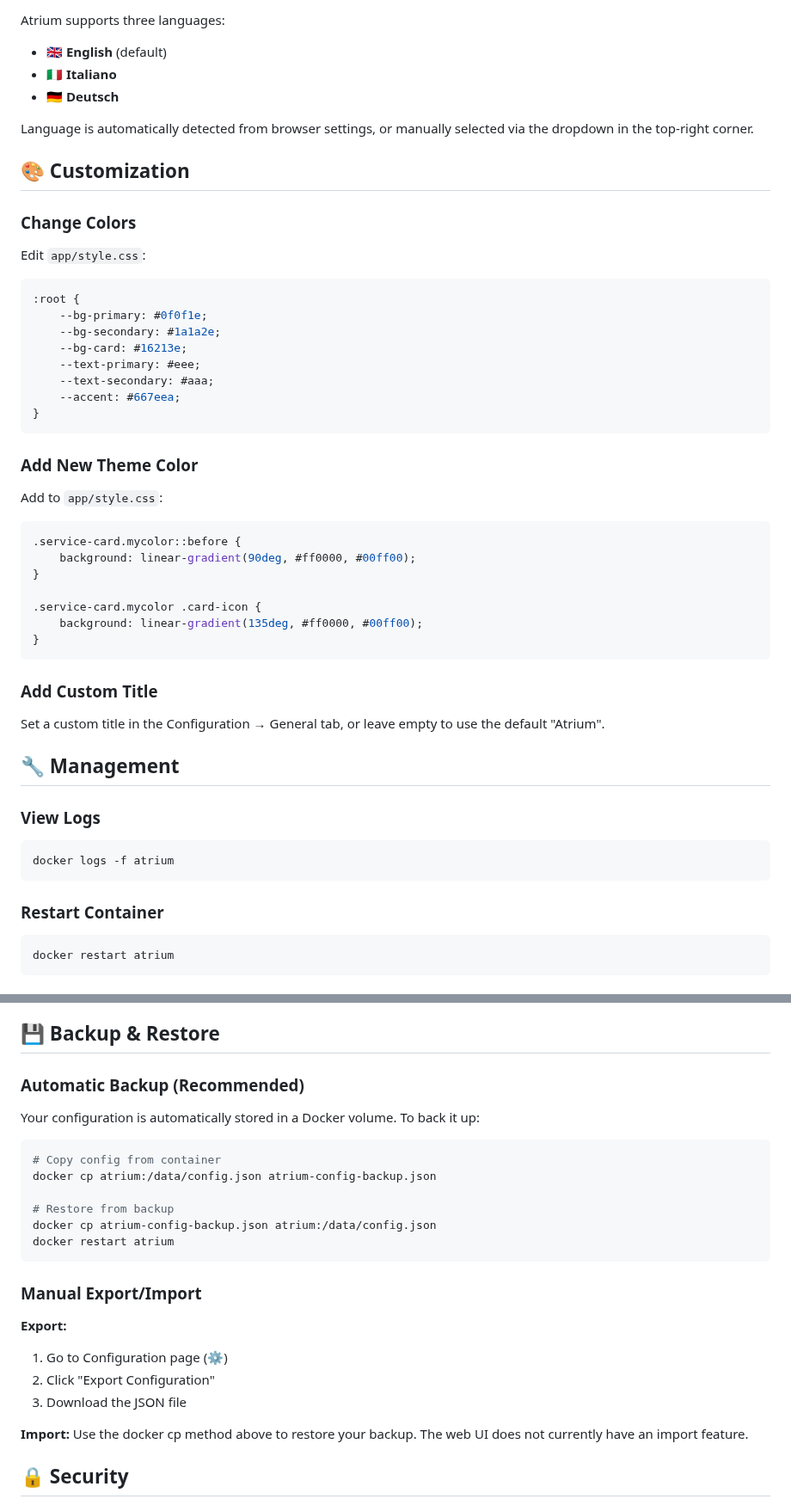
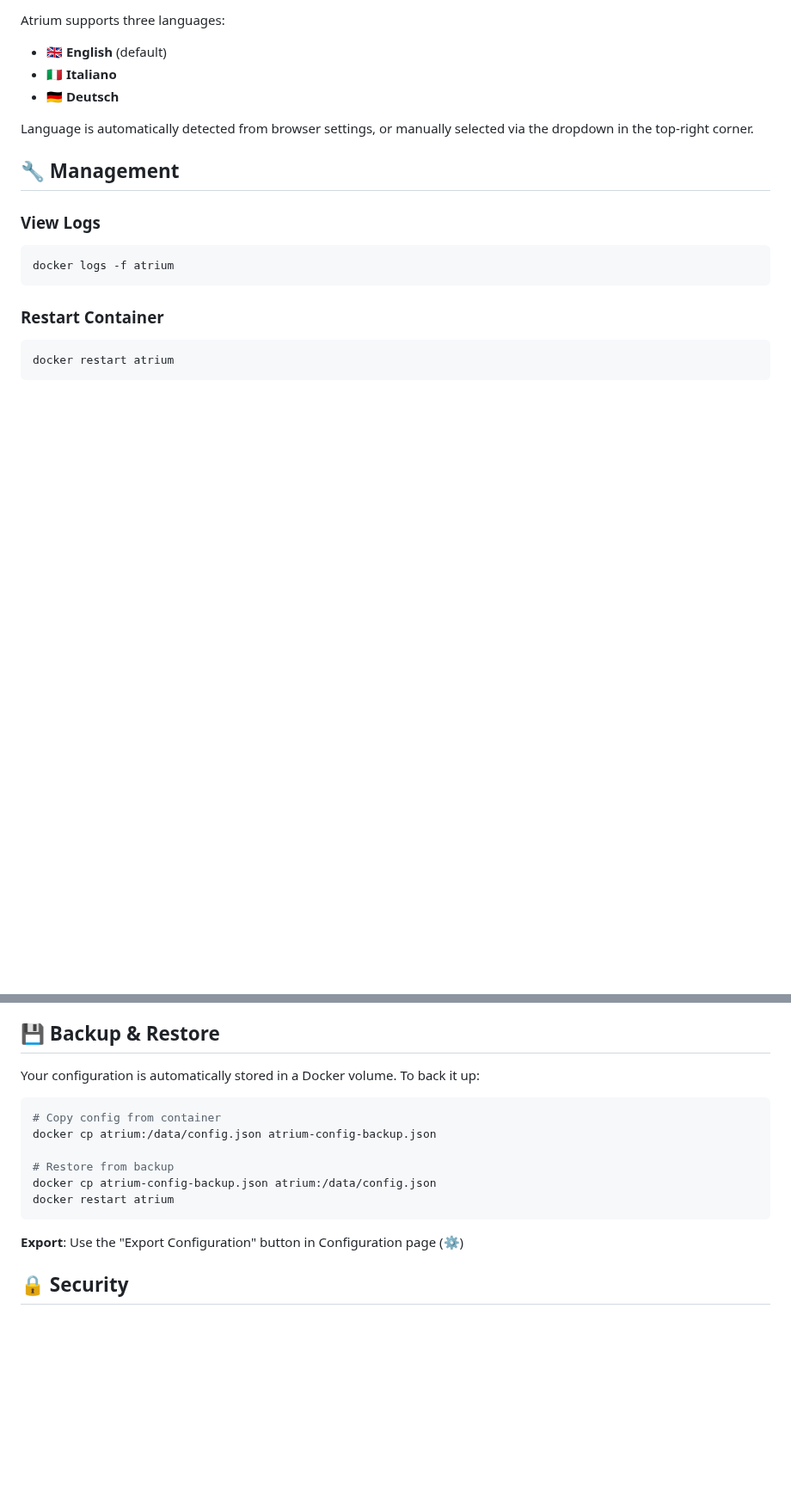
Before and after one commit to pzzt/atrium, a Markdown page: README.md, 2 parts joined by grey strips. Shown at 86% size. GitHub-like rendering; blank space fills up the shorter version.

````diff
--- a/README.md
+++ b/README.md
@@ -254,41 +238,6 @@ Atrium supports three languages:
 
 Language is automatically detected from browser settings, or manually selected via the dropdown in the top-right corner.
 
-## 🎨 Customization
-
-### Change Colors
-
-Edit `app/style.css`:
-
-```css
-:root {
-    --bg-primary: #0f0f1e;
-    --bg-secondary: #1a1a2e;
-    --bg-card: #16213e;
-    --text-primary: #eee;
-    --text-secondary: #aaa;
-    --accent: #667eea;
-}
-```
-
-### Add New Theme Color
-
-Add to `app/style.css`:
-
-```css
-.service-card.mycolor::before {
-    background: linear-gradient(90deg, #ff0000, #00ff00);
-}
-
-.service-card.mycolor .card-icon {
-    background: linear-gradient(135deg, #ff0000, #00ff00);
-}
-```
-
-### Add Custom Title
-
-Set a custom title in the Configuration → General tab, or leave empty to use the default "Atrium".
-
 ## 🔧 Management
 
 ### View Logs
@@ -360,8 +309,6 @@ docker run --rm -p 8080:80 atrium:latest
 
 ## 💾 Backup & Restore
 
-### Automatic Backup (Recommended)
-
 Your configuration is automatically stored in a Docker volume. To back it up:
 
 ```bash
@@ -373,15 +320,7 @@ docker cp atrium-config-backup.json atrium:/data/config.json
 docker restart atrium
 ```
 
-### Manual Export/Import
-
-**Export:**
-1. Go to Configuration page (⚙️)
-2. Click "Export Configuration"
-3. Download the JSON file
-
-**Import:**
-Use the docker cp method above to restore your backup. The web UI does not currently have an import feature.
+**Export**: Use the "Export Configuration" button in Configuration page (⚙️)
 
 ## 🔒 Security
 
````
Also changed, not shown: other parts of README.md (+4 -26 lines).
